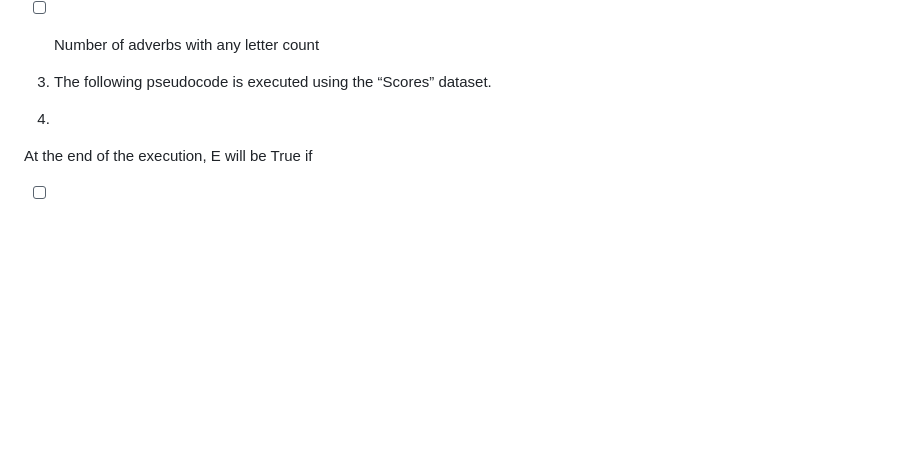
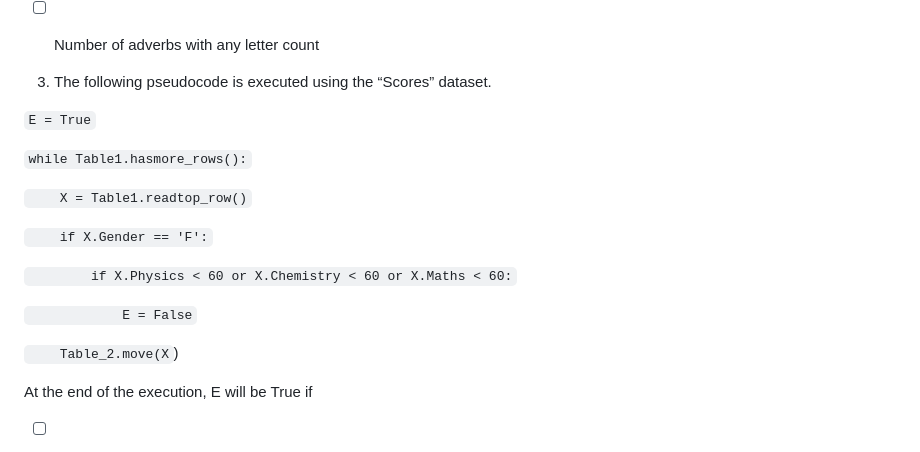
Before and after one commit to AlexSchuwald/project-todos, a Markdown page: CGA3.md, the part around the change. GitHub-like rendering; blank space fills up the shorter version.

Commit message:
Bangle.io : Update CGA3.md;
Commit auto generated by app.bangle.io | chrome 129.0.0.0

```diff
--- a/CGA3.md
+++ b/CGA3.md
@@ -44,7 +44,19 @@
 
 3. The following pseudocode is executed using the “Scores” dataset.
 
-4.
+`E = True`
+
+`while Table1.hasmore_rows():`
+
+`    X = Table1.readtop_row()`
+
+`    if X.Gender == 'F':`
+
+`        if X.Physics < 60 or X.Chemistry < 60 or X.Maths < 60:`
+
+`            E = False`
+
+`    Table_2.move(X`)
 
 At the end of the execution, E will be True if
 
```
